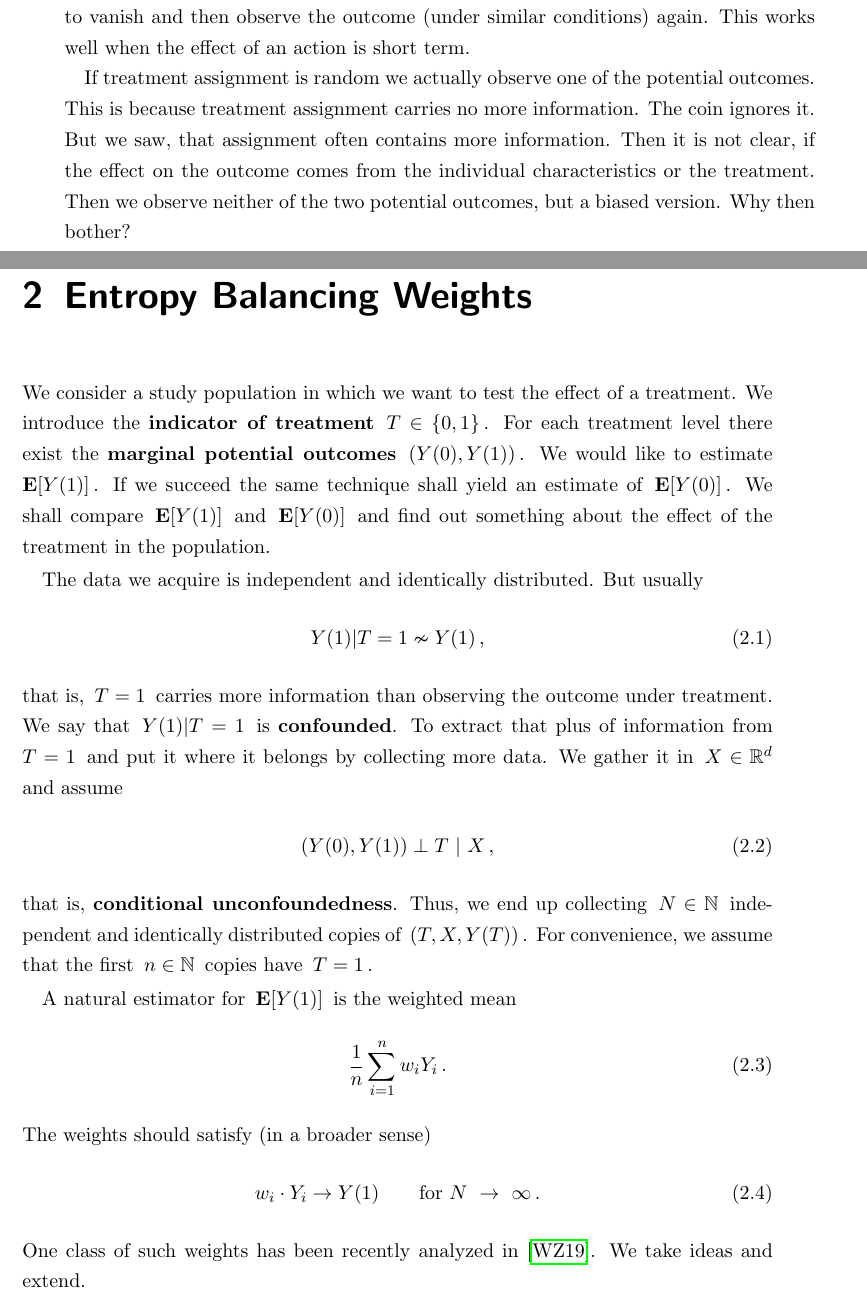
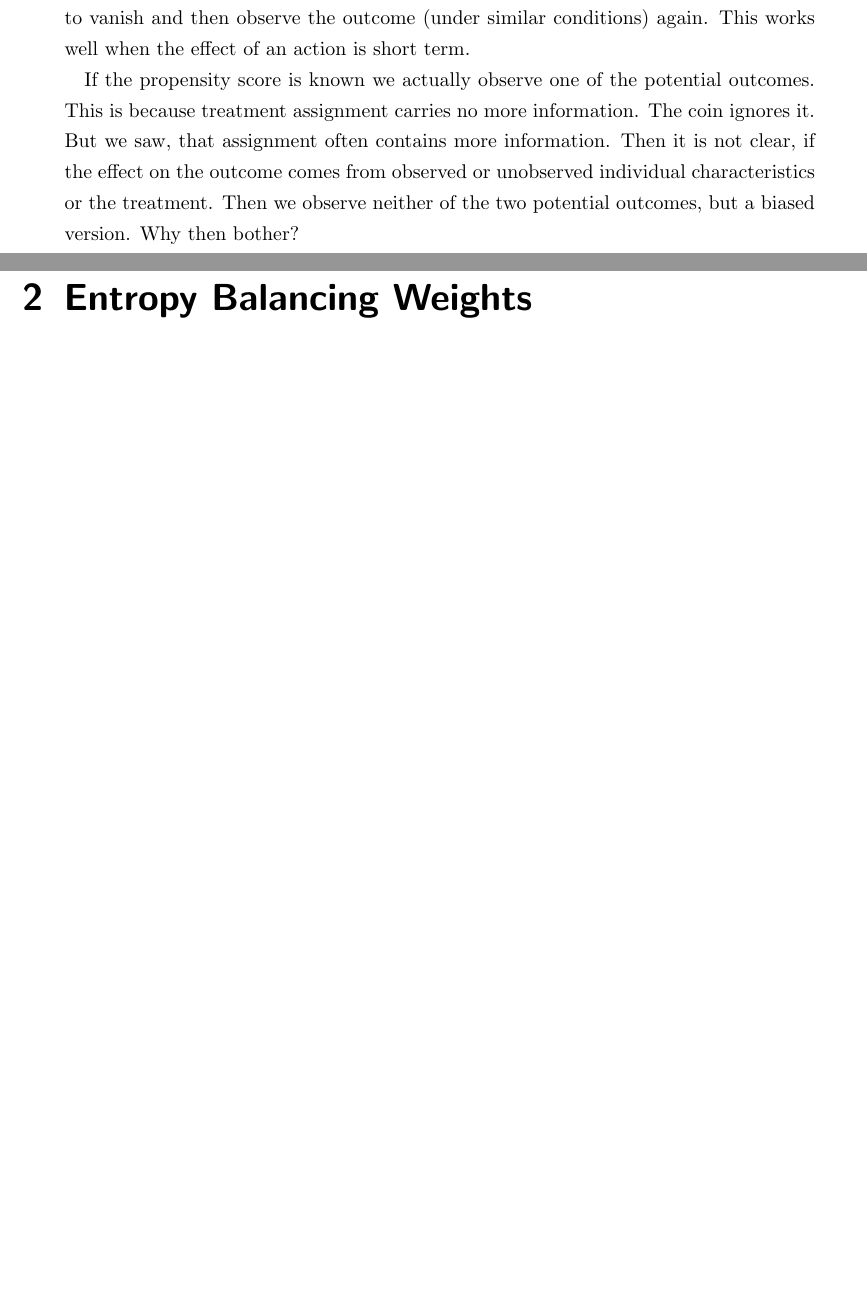
Before and after one commit to st151610/master_thesis, a LaTeX thesis (main.tex, which reads chapters/intro_for_all.tex, final_chapters/ebw:dual_formulation.tex): two parts of pages 6 and 9 of 52, joined at a grey line, cut so that both start at the same text, the shorter picture padded with empty space. Compiled offline with pdfLaTeX.

Commit message:
draft thesis

```diff
--- a/chapters/intro_for_all.tex
+++ b/chapters/intro_for_all.tex
@@ -56,11 +66,11 @@ Thus one of the potential outcomes always remains potential.
 Of course there are tricks. You can  wait for the effect of an action to vanish and then observe the outcome (under similar conditions) again.
 This works well when the effect of an action is short term.
 
-If treatment assignment is random we actually observe one of the potential outcomes.
+If the propensity score is known we actually observe one of the potential outcomes.
 This is because treatment assignment carries no more information.
 The coin ignores it.
 But we saw, that assignment often contains more information.
-Then it is not clear, if the effect on the outcome comes from the individual characteristics or the treatment.
+Then it is not clear, if the effect on the outcome comes from observed or unobserved individual characteristics or the treatment.
 Then we observe neither of the two potential outcomes, but a biased version.
 Why then bother?
 
--- a/final_chapters/ebw:dual_formulation.tex
+++ b/final_chapters/ebw:dual_formulation.tex
@@ -1,54 +1,54 @@
-We consider a study population in which we want to test the effect of a treatment.
-We introduce the \textbf{indicator of treatment} $T\in \left\{ 0,1 \right\}$.
-For each treatment level there exist the \textbf{marginal potential outcomes}
-$(Y(0),Y(1))$. We would like to estimate $\E[Y(1)]$. If we succeed the same technique
-shall yield an estimate of $\E[Y(0)]$. We shall compare $\E[Y(1)]$ and $\E[Y(0)]$ and
-find out something about the effect of the treatment in the population.
-
-The data we acquire is independent and identically distributed. But usually
-\begin{gather}
-  Y(1)|T=1 \nsim Y(1)
-  \,,
-\end{gather}
-that is, $T=1$ carries more information than observing the outcome under treatment.
-We say that $Y(1)|T=1$ is \textbf{confounded}. To extract that plus of information from $T=1$ and put it where it belongs by collecting more data.
-We gather it in $X\in \R^d$ and assume
-\begin{gather}
-  (Y(0),Y(1))
-  \perp
-  T
-  \
-  |
-  \
-  X
-  \,,
-\end{gather}
-that is, \textbf{conditional unconfoundedness}.
-Thus, we end up collecting $N\in \mathbb{N}$ independent and identically distributed copies of
-$(T,X,Y(T))$. For convenience, we assume that the first $n\in \mathbb{N}$ copies have $T=1$.
-
-A natural estimator for $\E[Y(1)]$ is the weighted mean
-\begin{gather}
-  \frac{1}{n}
-  \sum_{i=1}^{n}
-  w_i Y_i
-  \,.
-\end{gather}
-The weights should satisfy (in a broader sense)
-\begin{gather}
-  w_i\cdot Y_i \to Y(1)
-  \qquad
-  \text{for}\
-  N
-  \
-  \to
-  \
-  \infty
-  \,.
-\end{gather}
-One class of such weights has been recently analyzed in \cite{Wang2019}.
-We take ideas and extend.
-
+%We consider a study population in which we want to test the effect of a treatment.
+%We introduce the \textbf{indicator of treatment} $T\in \left\{ 0,1 \right\}$.
+%For each treatment level there exist the \textbf{marginal potential outcomes}
+%$(Y(0),Y(1))$. We would like to estimate $\E[Y(1)]$. If we succeed the same technique
+%shall yield an estimate of $\E[Y(0)]$. We shall compare $\E[Y(1)]$ and $\E[Y(0)]$ and
+%find out something about the effect of the treatment in the population.
+%
+%The data we acquire is independent and identically distributed. But usually
+%\begin{gather}
+%  Y(1)|T=1 \nsim Y(1)
+%  \,,
+%\end{gather}
+%that is, $T=1$ carries more information than observing the outcome under treatment.
+%We say that $Y(1)|T=1$ is \textbf{confounded}. To extract that plus of information from $T=1$ and put it where it belongs by collecting more data.
+%We gather it in $X\in \R^d$ and assume
+%\begin{gather}
+%  (Y(0),Y(1))
+%  \perp
+%  T
+%  \
+%  |
+%  \
+%  X
+%  \,,
+%\end{gather}
+%that is, \textbf{conditional unconfoundedness}.
+%Thus, we end up collecting $N\in \mathbb{N}$ independent and identically distributed copies of
+%$(T,X,Y(T))$. For convenience, we assume that the first $n\in \mathbb{N}$ copies have $T=1$.
+%
+%A natural estimator for $\E[Y(1)]$ is the weighted mean
+%\begin{gather}
+%  \frac{1}{n}
+%  \sum_{i=1}^{n}
+%  w_i Y_i
+%  \,.
+%\end{gather}
+%The weights should satisfy (in a broader sense)
+%\begin{gather}
+%  w_i\cdot Y_i \to Y(1)
+%  \qquad
+%  \text{for}\
+%  N
+%  \
+%  \to
+%  \
+%  \infty
+%  \,.
+%\end{gather}
+%One class of such weights has been recently analyzed in \cite{Wang2019}.
+%We take ideas and extend.
+%
 \subsection*{My Contribution}
 I analyse the full optimization problem. In \cite{Wang2019} only the box constraints are considered.
 To eliminate the constraints on the dual variable of the first constraint in the primal optimization problem I need $f^*$ to be strictly non-decreasing. This excludes the sample variance as an objective function, but the negative entropy still works.
```
Also changed, not shown: main.pdf, chapters/intro_for_all.tex (44 more changed lines), 5 other files.
